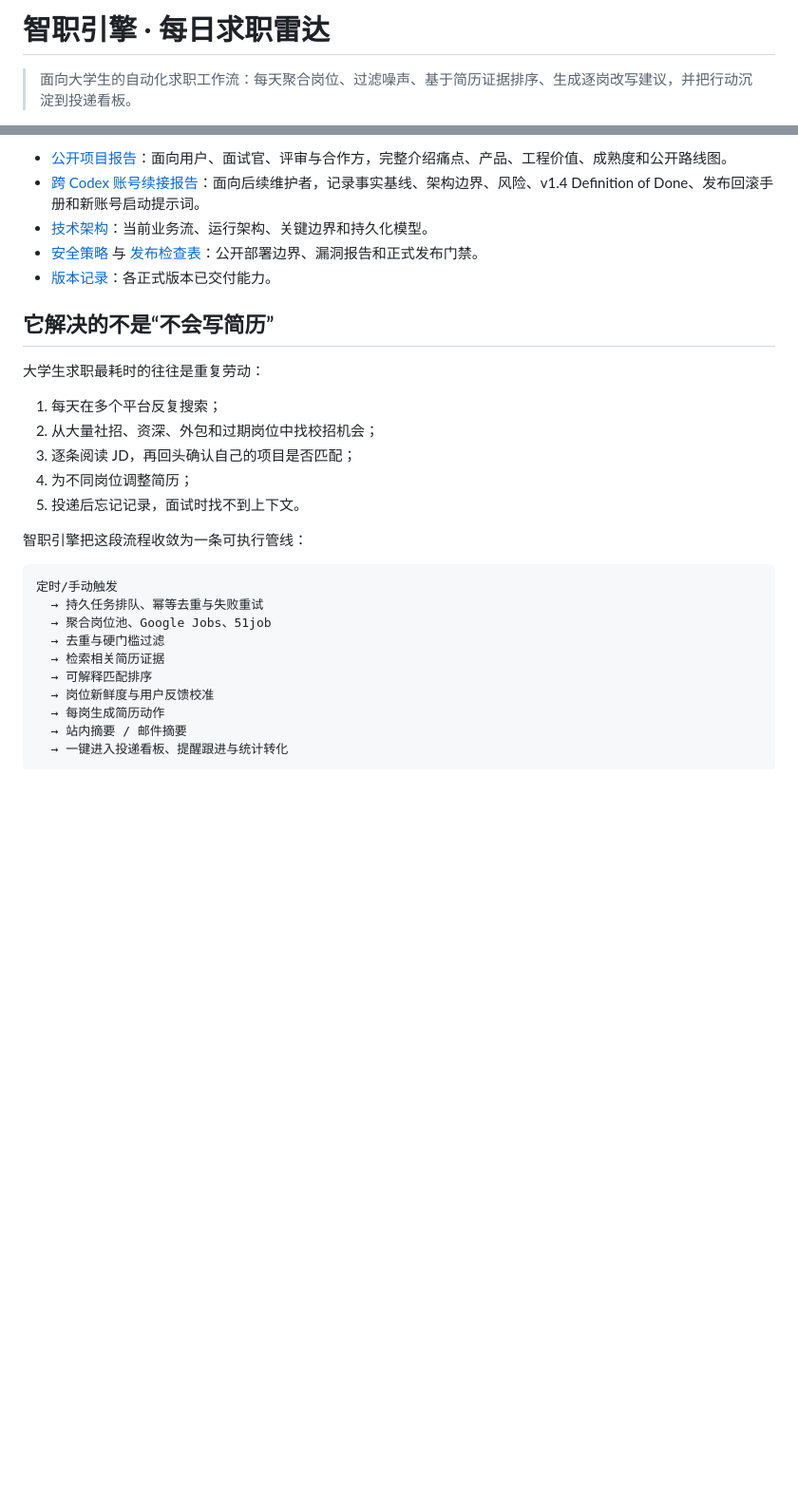
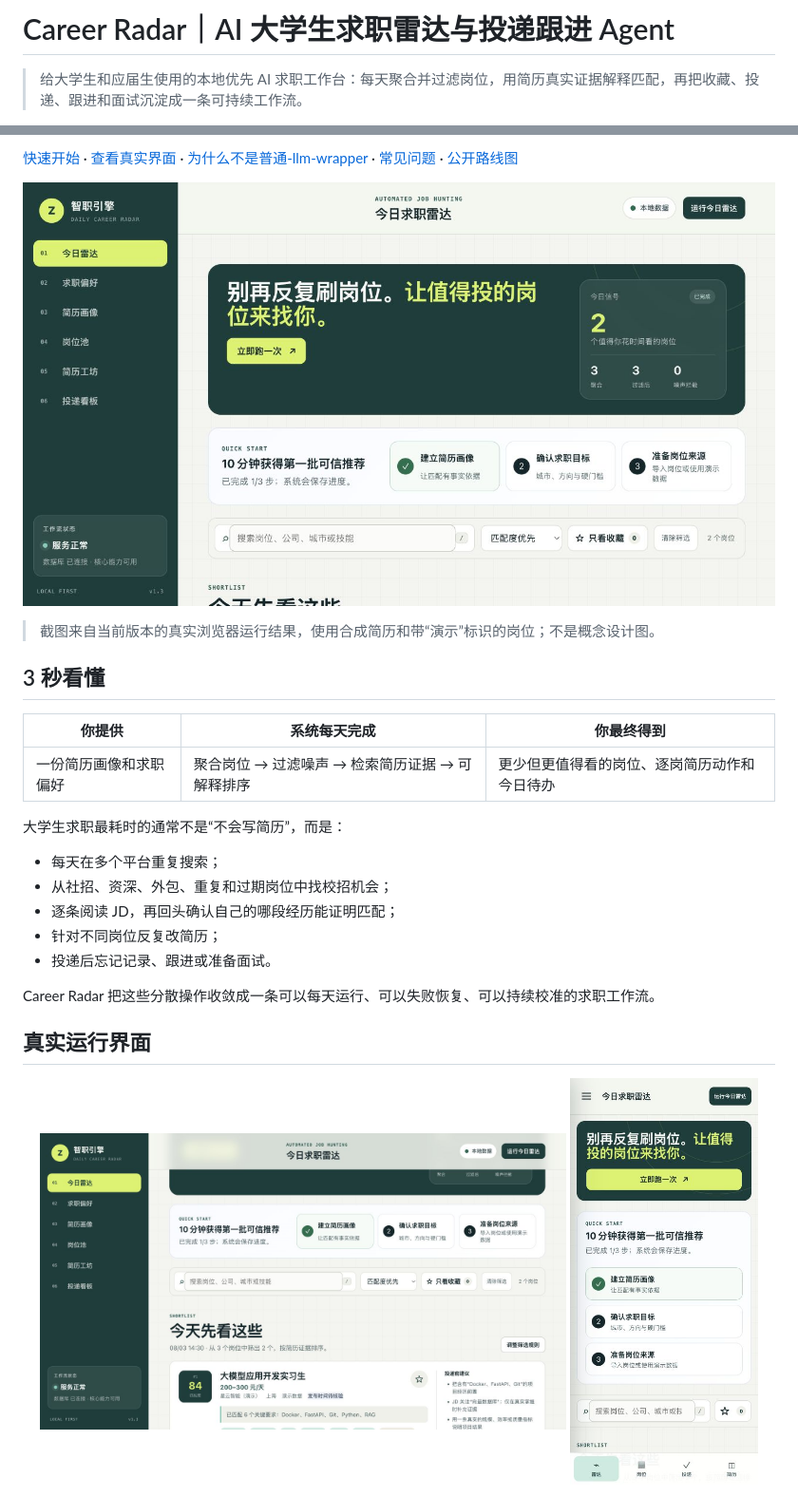
Before and after one commit to eatdrop/career-radar, a Markdown page: README.md, 2 parts joined by grey strips. Shown at 95% size. Drawn GitHub-style; pictures changed too: docs/assets/career-radar-mobile.jpg (added), docs/assets/career-radar-overview.jpg (added), docs/assets/career-radar-results.jpg (added); blank space fills up the shorter version.

Commit message:
improve project facade and positioning

````diff
--- a/README.md
+++ b/README.md
@@ -1,4 +1,4 @@
-# 智职引擎 · 每日求职雷达
+# Career Radar｜AI 大学生求职雷达与投递跟进 Agent
 
-> 面向大学生的自动化求职工作流：每天聚合岗位、过滤噪声、基于简历证据排序、生成逐岗改写建议，并把行动沉淀到投递看板。
+> 给大学生和应届生使用的本地优先 AI 求职工作台：每天聚合并过滤岗位，用简历真实证据解释匹配，再把收藏、投递、跟进和面试沉淀成一条可持续工作流。
 
@@ -6,30 +10,30 @@
 
-- [公开项目报告](docs/PUBLIC_PROJECT_REPORT.md)：面向用户、面试官、评审与合作方，完整介绍痛点、产品、工程价值、成熟度和公开路线图。
-- [跨 Codex 账号续接报告](docs/CODEX_CONTINUATION_GUIDE.md)：面向后续维护者，记录事实基线、架构边界、风险、v1.4 Definition of Done、发布回滚手册和新账号启动提示词。
-- [技术架构](plans/architecture.md)：当前业务流、运行架构、关键边界和持久化模型。
-- [安全策略](SECURITY.md) 与 [发布检查表](.github/RELEASE_CHECKLIST.md)：公开部署边界、漏洞报告和正式发布门禁。
-- [版本记录](CHANGELOG.md)：各正式版本已交付能力。
+[快速开始](#3-分钟快速开始) · [查看真实界面](#真实运行界面) · [为什么不是普通-llm-wrapper](#为什么不是普通-llm-wrapper) · [常见问题](#常见问题) · [公开路线图](#公开路线图)
 
-## 它解决的不是“不会写简历”
+![Career Radar 真实运行界面](docs/assets/career-radar-overview.jpg)
 
-大学生求职最耗时的往往是重复劳动：
+> 截图来自当前版本的真实浏览器运行结果，使用合成简历和带“演示”标识的岗位；不是概念设计图。
 
-1. 每天在多个平台反复搜索；
-2. 从大量社招、资深、外包和过期岗位中找校招机会；
-3. 逐条阅读 JD，再回头确认自己的项目是否匹配；
-4. 为不同岗位调整简历；
-5. 投递后忘记记录，面试时找不到上下文。
+## 3 秒看懂
 
-智职引擎把这段流程收敛为一条可执行管线：
+| 你提供 | 系统每天完成 | 你最终得到 |
+|---|---|---|
+| 一份简历画像和求职偏好 | 聚合岗位 → 过滤噪声 → 检索简历证据 → 可解释排序 | 更少但更值得看的岗位、逐岗简历动作和今日待办 |
 
-```text
-定时/手动触发
-  → 持久任务排队、幂等去重与失败重试
-  → 聚合岗位池、Google Jobs、51job
-  → 去重与硬门槛过滤
-  → 检索相关简历证据
-  → 可解释匹配排序
-  → 岗位新鲜度与用户反馈校准
-  → 每岗生成简历动作
-  → 站内摘要 / 邮件摘要
-  → 一键进入投递看板、提醒跟进与统计转化
+大学生求职最耗时的通常不是“不会写简历”，而是：
+
+- 每天在多个平台重复搜索；
+- 从社招、资深、外包、重复和过期岗位中找校招机会；
+- 逐条阅读 JD，再回头确认自己的哪段经历能证明匹配；
+- 针对不同岗位反复改简历；
+- 投递后忘记记录、跟进或准备面试。
+
+Career Radar 把这些分散操作收敛成一条可以每天运行、可以失败恢复、可以持续校准的求职工作流。
+
+## 真实运行界面
+
+<p align="center">
+  <img src="docs/assets/career-radar-results.jpg" alt="岗位证据匹配与投递建议" width="70%">
+  <img src="docs/assets/career-radar-mobile.jpg" alt="移动端求职雷达" width="25%">
+</p>
+
````
Also changed, not shown: other parts of README.md (+292 -259 lines), CHANGELOG.md (+8 -0 lines), docs/PUBLIC_PROJECT_REPORT.md (+31 -0 lines), 2 other files.
